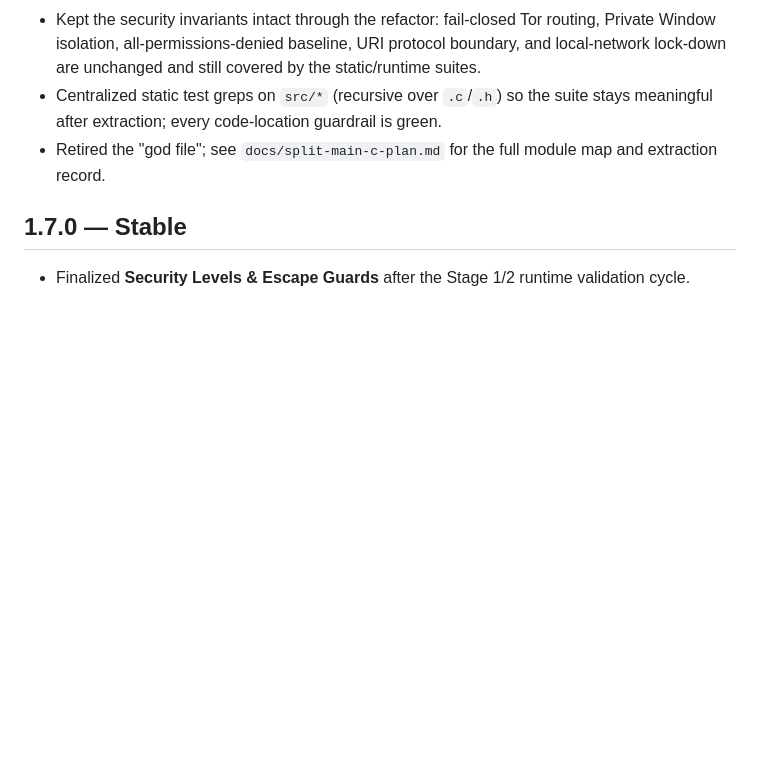
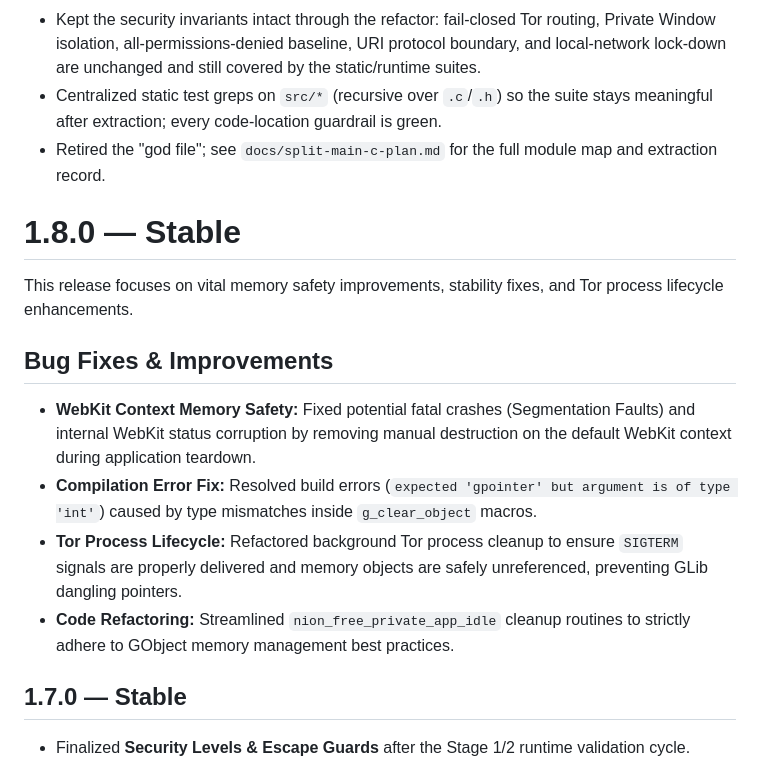
Before and after one commit to jeannesbryan/nion, a Markdown page: CHANGELOG.md, the part around the change. Drawn GitHub-style; blank space fills up the shorter version.

Commit message:
Document 1.8.0 release notes in changelog

```diff
--- a/CHANGELOG.md
+++ b/CHANGELOG.md
@@ -15,6 +15,16 @@
 - Kept the security invariants intact through the refactor: fail-closed Tor routing, Private Window isolation, all-permissions-denied baseline, URI protocol boundary, and local-network lock-down are unchanged and still covered by the static/runtime suites.
 - Centralized static test greps on `src/*` (recursive over `.c`/`.h`) so the suite stays meaningful after extraction; every code-location guardrail is green.
 - Retired the "god file"; see `docs/split-main-c-plan.md` for the full module map and extraction record.
+
+# 1.8.0 — Stable
+
+This release focuses on vital memory safety improvements, stability fixes, and Tor process lifecycle enhancements.
+
+## Bug Fixes & Improvements
+* **WebKit Context Memory Safety:** Fixed potential fatal crashes (Segmentation Faults) and internal WebKit status corruption by removing manual destruction on the default WebKit context during application teardown.
+* **Compilation Error Fix:** Resolved build errors (`expected 'gpointer' but argument is of type 'int'`) caused by type mismatches inside `g_clear_object` macros.
+* **Tor Process Lifecycle:** Refactored background Tor process cleanup to ensure `SIGTERM` signals are properly delivered and memory objects are safely unreferenced, preventing GLib dangling pointers.
+* **Code Refactoring:** Streamlined `nion_free_private_app_idle` cleanup routines to strictly adhere to GObject memory management best practices.
 
 ## 1.7.0 — Stable
 
```
